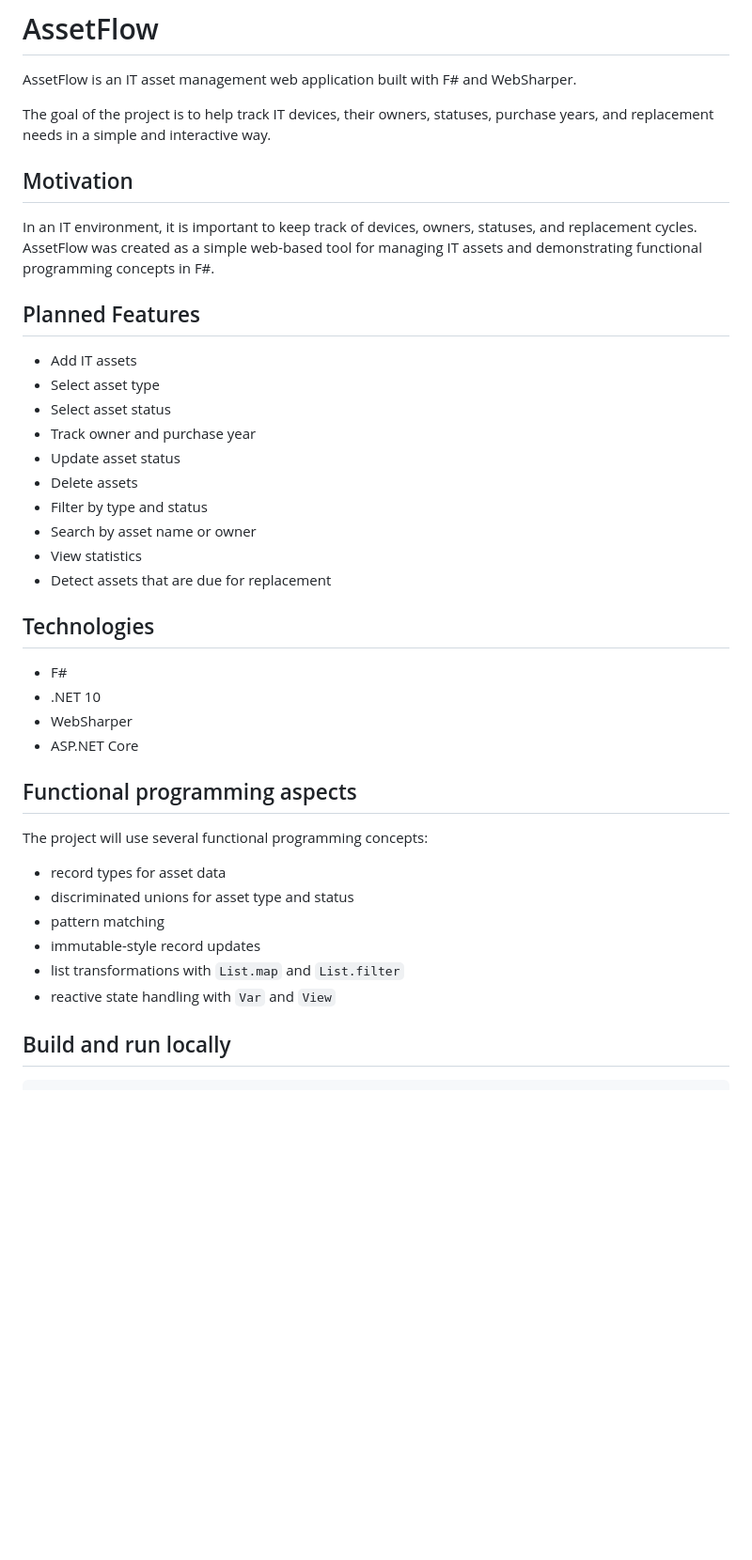
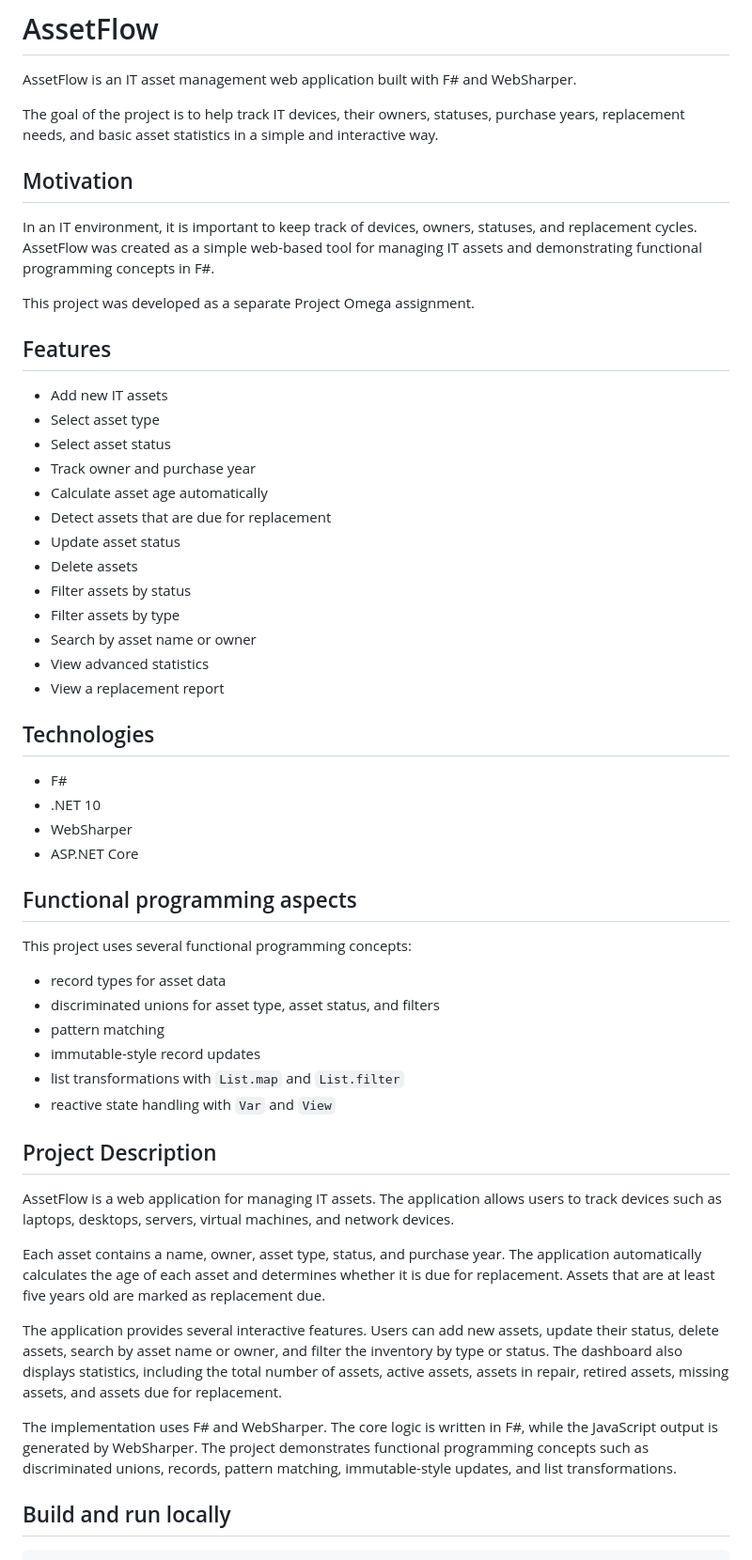
Before and after one commit to adamszluka/AssetFlow-FSharp, a Markdown page: README.md, the part around the change printed below. Shown: that part at 94% size. GitHub-like rendering; blank space fills up the shorter version.

```diff
--- a/README.md
+++ b/README.md
@@ -2,24 +2,29 @@
 
 AssetFlow is an IT asset management web application built with F# and WebSharper.
 
-The goal of the project is to help track IT devices, their owners, statuses, purchase years, and replacement needs in a simple and interactive way.
+The goal of the project is to help track IT devices, their owners, statuses, purchase years, replacement needs, and basic asset statistics in a simple and interactive way.
 
 ## Motivation
 
 In an IT environment, it is important to keep track of devices, owners, statuses, and replacement cycles. AssetFlow was created as a simple web-based tool for managing IT assets and demonstrating functional programming concepts in F#.
 
-## Planned Features
+This project was developed as a separate Project Omega assignment.
 
-- Add IT assets
+## Features
+
+- Add new IT assets
 - Select asset type
 - Select asset status
 - Track owner and purchase year
+- Calculate asset age automatically
+- Detect assets that are due for replacement
 - Update asset status
 - Delete assets
-- Filter by type and status
+- Filter assets by status
+- Filter assets by type
 - Search by asset name or owner
-- View statistics
-- Detect assets that are due for replacement
+- View advanced statistics
+- View a replacement report
 
 ## Technologies
 
@@ -30,14 +35,24 @@ In an IT environment, it is important to keep track of devices, owners, statuses
 
 ## Functional programming aspects
 
-The project will use several functional programming concepts:
+This project uses several functional programming concepts:
 
 - record types for asset data
-- discriminated unions for asset type and status
+- discriminated unions for asset type, asset status, and filters
 - pattern matching
 - immutable-style record updates
 - list transformations with `List.map` and `List.filter`
 - reactive state handling with `Var` and `View`
+
+## Project Description
+
+AssetFlow is a web application for managing IT assets. The application allows users to track devices such as laptops, desktops, servers, virtual machines, and network devices.
+
+Each asset contains a name, owner, asset type, status, and purchase year. The application automatically calculates the age of each asset and determines whether it is due for replacement. Assets that are at least five years old are marked as replacement due.
+
+The application provides several interactive features. Users can add new assets, update their status, delete assets, search by asset name or owner, and filter the inventory by type or status. The dashboard also displays statistics, including the total number of assets, active assets, assets in repair, retired assets, missing assets, and assets due for replacement.
+
+The implementation uses F# and WebSharper. The core logic is written in F#, while the JavaScript output is generated by WebSharper. The project demonstrates functional programming concepts such as discriminated unions, records, pattern matching, immutable-style updates, and list transformations.
 
 ## Build and run locally
 
```
Also changed, not shown: other parts of README.md (+9 -2 lines), Screenshot1.png (added), Screenshot2.png (added).
